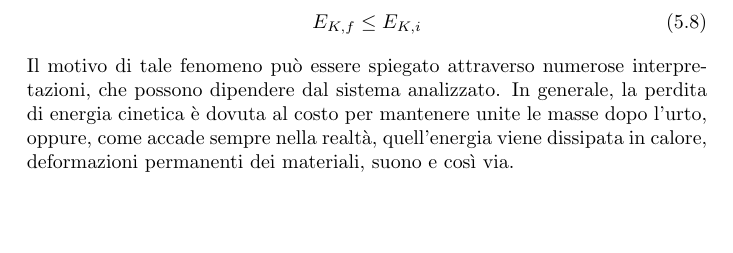
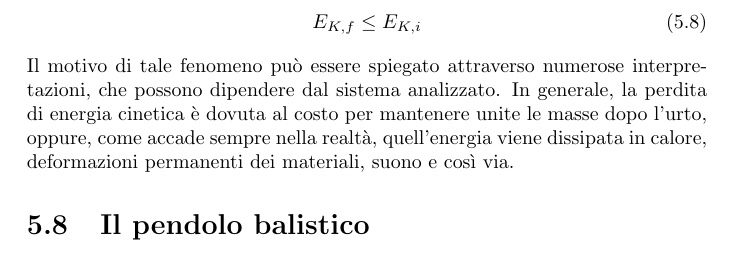
Before and after one commit to zenosaltt/phy, a LaTeX thesis (src/main_phy.tex, which reads src/chapters/04_urti/04_urti.tex): part of page 59 of 95, cut so that both start at the same text. Compiled offline with pdfLaTeX.

Commit message:
minor changes

```diff
--- a/src/chapters/04_urti/04_urti.tex
+++ b/src/chapters/04_urti/04_urti.tex
@@ -378,3 +378,5 @@ la perdita di energia cinetica è dovuta al costo per mantenere unite le
 masse dopo l'urto, oppure, come accade sempre nella realtà, quell'energia
 viene dissipata in calore, deformazioni permanenti dei materiali, suono e
 così via.
+
+\section{Il pendolo balistico}
```
Also changed, not shown: src/main_phy.pdf.
